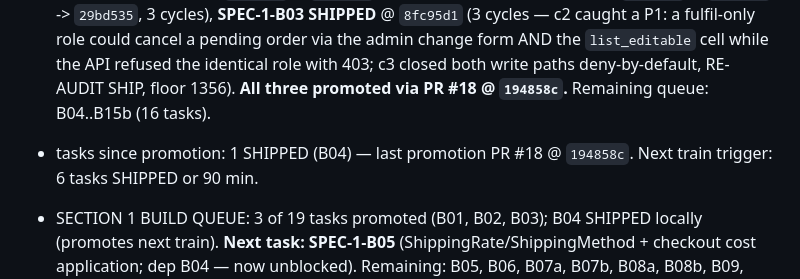
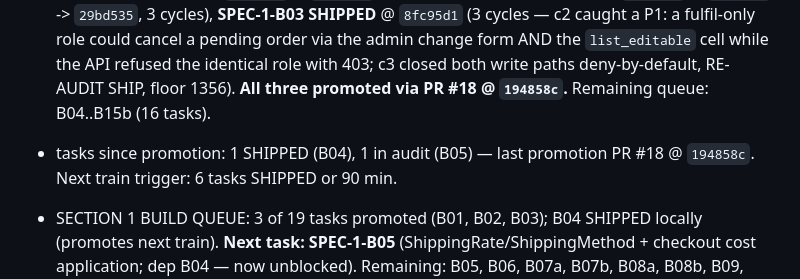
Before and after one commit to boredompeaks/perfume-store-backend, a Markdown page: backend/docs/spec-run-state.md, the part around one of its changes. Rendered like a GitHub page.

```diff
--- a/backend/docs/spec-run-state.md
+++ b/backend/docs/spec-run-state.md
@@ -6,7 +6,7 @@ Source of truth for the spec-compliance run. Updated at every status transition
 
 - active section: **1** | phase: BUILD | held audits: none
 - **SECTION 1 REBUILD IN PROGRESS** (orphaned cross-section deferral chain, issue #2). S1 compliance reconciliation persisted at `dc04100` (15 of 18 deferred rows genuinely OPEN, 3 already built, live deviations in SPEC-1-16/21; 19-task queue, 4 pre-dispatch splits). Progress: **SPEC-1-B01 SHIPPED** (`7b1ab40` -> `45a2f89`, 2 cycles), **SPEC-1-B02 SHIPPED** (`af2109c` -> `ce6023d` -> `29bd535`, 3 cycles), **SPEC-1-B03 SHIPPED** @ `8fc95d1` (3 cycles — c2 caught a P1: a fulfil-only role could cancel a pending order via the admin change form AND the `list_editable` cell while the API refused the identical role with 403; c3 closed both write paths deny-by-default, RE-AUDIT SHIP, floor 1356). **All three promoted via PR #18 @ `194858c`.** Remaining queue: B04..B15b (16 tasks).
-- tasks since promotion: 1 SHIPPED (B04) — last promotion PR #18 @ `194858c`. Next train trigger: 6 tasks SHIPPED or 90 min.
+- tasks since promotion: 1 SHIPPED (B04), 1 in audit (B05) — last promotion PR #18 @ `194858c`. Next train trigger: 6 tasks SHIPPED or 90 min.
 - SECTION 1 BUILD QUEUE: 3 of 19 tasks promoted (B01, B02, B03); B04 SHIPPED locally (promotes next train). **Next task: SPEC-1-B05** (ShippingRate/ShippingMethod + checkout cost application; dep B04 — now unblocked). Remaining: B05, B06, B07a, B07b, B08a, B08b, B09, B10, B11, B12, B13, B14a, B14b, B15a, B15b (15).
 - **CARRIED SPEC GAP (new task, money path, needs its own audit): guest PAYMENT is not token-authorized.** `create_payment`/`verify_payment` remain account-scoped, so a guest can place and read an order but cannot pay it — which cannot satisfy 21.2's first acceptance row ("complete an eligible purchase"). Auditor ruled this a SPEC GAP for `[1.13]`, not a B04 defect. Also carried from B04: a guest whose minting 201 is lost in transit can recover the order body from a replay but NOT the token; revisit in that task (email the token, or a one-time claim code bound to (email, key)) — near-zero impact today only because guest orders cannot be paid at all.
 - **SECTION 22: CLOSED 2026-10-01.** 13 S22-owned tasks built, auditor-verified and promoted across 3 PRs: **#15 @ `920cf0a`** (SPEC-22-01, 2-10a, 2-10b, 22-07, 2-04, 22-03), **#16 @ `b87b79f`** (SPEC-22-02), **#17 @ `db0eea3`** (SPEC-22-09, 22-10, 22-11, 22-05 — section-boundary close). Floor across the section: **1021 → 1201 tests**, coverage pinned at 100.00% throughout, xfail ceiling 4 never breached, zero regressions at every batch. Three P1s were caught by the auditor and fixed in code (Dockerfile unbuildable + compose crash-loop from the new fail-closed guard; the backup cadence aborting on an unbound var; a malformed SENTRY_DSN crashing storefront boot). ONE outstanding OWNER action (not an agent task): add `.gitguardian.yml` to `master` — gitleaks CI is the mandatory backstop meanwhile and is green.
```
Also changed, not shown: other parts of backend/docs/spec-run-state.md (+2 -0 lines), 1 other file.
